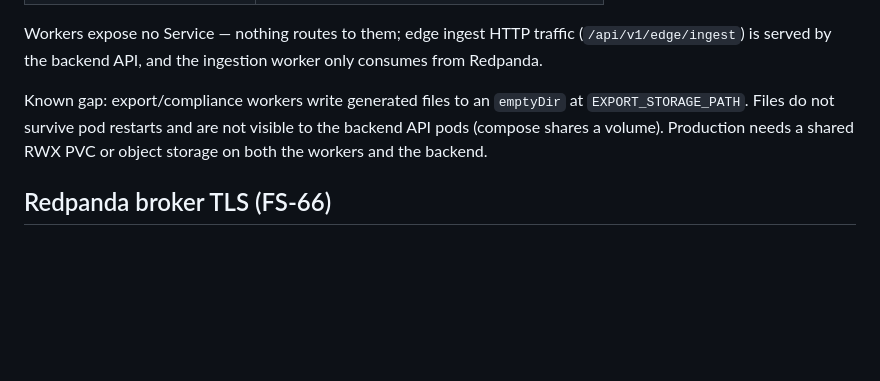
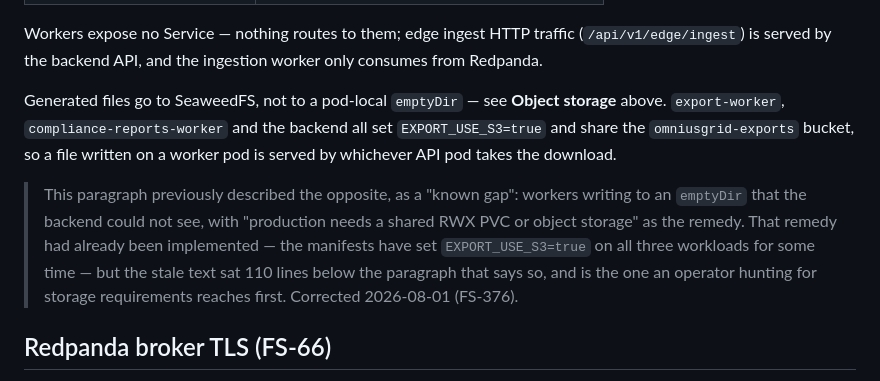
Before and after one commit to SoundSafe-Dev/OmniusGrid-X, a Markdown page: infrastructure/k8s/README.md, the part around the change. Rendered like a GitHub page; blank space fills up the shorter version.

Commit message:
docs(k8s): the storage "known gap" had already been closed
FS-376. The README said generated artifacts go to SeaweedFS (correct — backend,
export-worker and compliance-reports-worker all set EXPORT_USE_S3=true and share the
omniusgrid-exports bucket) and then, 110 lines later, said workers write to an
`emptyDir` the backend cannot see and that "production needs a shared RWX PVC or
object storage".

The second paragraph described the state before the remedy it asks for was
implemented. It is also the one an operator hunting for storage requirements reaches
first, so the document's own answer was buried above its stale contradiction of it.

Verified against the manifests rather than picking a side.

```diff
--- a/infrastructure/k8s/README.md
+++ b/infrastructure/k8s/README.md
@@ -168,10 +168,17 @@ Workers expose no Service — nothing routes to them; edge ingest HTTP traffic
 (`/api/v1/edge/ingest`) is served by the backend API, and the ingestion worker
 only consumes from Redpanda.
 
-Known gap: export/compliance workers write generated files to an `emptyDir` at
-`EXPORT_STORAGE_PATH`. Files do not survive pod restarts and are not visible to
-the backend API pods (compose shares a volume). Production needs a shared RWX
-PVC or object storage on both the workers and the backend.
+Generated files go to SeaweedFS, not to a pod-local `emptyDir` — see **Object
+storage** above. `export-worker`, `compliance-reports-worker` and the backend all set
+`EXPORT_USE_S3=true` and share the `omniusgrid-exports` bucket, so a file written on a
+worker pod is served by whichever API pod takes the download.
+
+> This paragraph previously described the opposite, as a "known gap": workers writing to
+> an `emptyDir` that the backend could not see, with "production needs a shared RWX PVC
+> or object storage" as the remedy. That remedy had already been implemented — the
+> manifests have set `EXPORT_USE_S3=true` on all three workloads for some time — but the
+> stale text sat 110 lines below the paragraph that says so, and is the one an operator
+> hunting for storage requirements reaches first. Corrected 2026-08-01 (FS-376).
 
 ## Redpanda broker TLS (FS-66)
 
```
